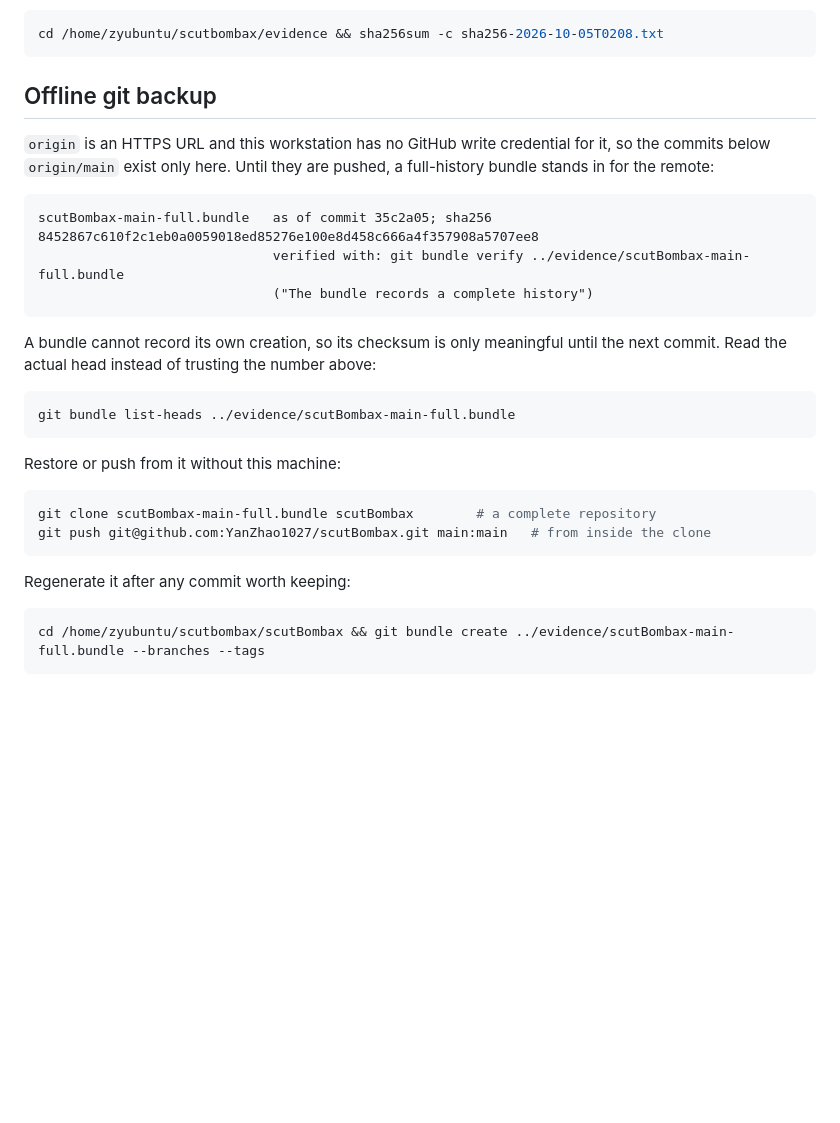
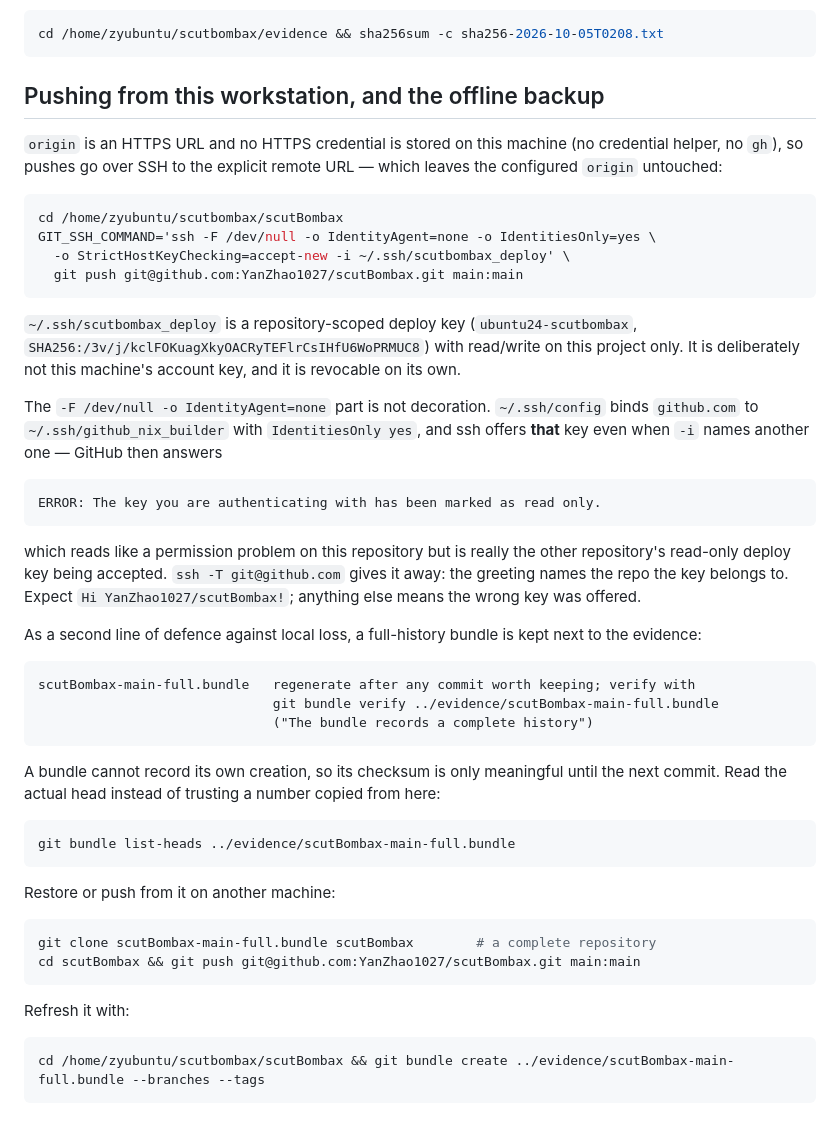
Before and after one commit to YanZhao1027/scutBombax, a Markdown page: docs/EVIDENCE_INDEX.md, the part around the change. Rendered like a GitHub page; blank space fills up the shorter version.

Commit message:
docs(evidence): record how this workstation pushes, and why -i alone is not enough

````diff
--- a/docs/EVIDENCE_INDEX.md
+++ b/docs/EVIDENCE_INDEX.md
@@ -18,33 +18,60 @@ Re-check the archive:
 cd /home/zyubuntu/scutbombax/evidence && sha256sum -c sha256-2026-10-05T0208.txt
 ```
 
-## Offline git backup
+## Pushing from this workstation, and the offline backup
 
-`origin` is an HTTPS URL and this workstation has no GitHub write credential for it, so the
-commits below `origin/main` exist only here. Until they are pushed, a full-history bundle
-stands in for the remote:
+`origin` is an HTTPS URL and no HTTPS credential is stored on this machine (no credential
+helper, no `gh`), so pushes go over SSH to the explicit remote URL — which leaves the
+configured `origin` untouched:
+
+```bash
+cd /home/zyubuntu/scutbombax/scutBombax
+GIT_SSH_COMMAND='ssh -F /dev/null -o IdentityAgent=none -o IdentitiesOnly=yes \
+  -o StrictHostKeyChecking=accept-new -i ~/.ssh/scutbombax_deploy' \
+  git push git@github.com:YanZhao1027/scutBombax.git main:main
+```
+
+`~/.ssh/scutbombax_deploy` is a repository-scoped deploy key (`ubuntu24-scutbombax`,
+`SHA256:/3v/j/kclFOKuagXkyOACRyTEFlrCsIHfU6WoPRMUC8`) with read/write on this project only.
+It is deliberately not this machine's account key, and it is revocable on its own.
+
+The `-F /dev/null -o IdentityAgent=none` part is not decoration. `~/.ssh/config` binds
+`github.com` to `~/.ssh/github_nix_builder` with `IdentitiesOnly yes`, and ssh offers **that**
+key even when `-i` names another one — GitHub then answers
 
 ```text
-scutBombax-main-full.bundle   as of commit 35c2a05; sha256 8452867c610f2c1eb0a0059018ed85276e100e8d458c666a4f357908a5707ee8
-                              verified with: git bundle verify ../evidence/scutBombax-main-full.bundle
+ERROR: The key you are authenticating with has been marked as read only.
+```
+
+which reads like a permission problem on this repository but is really the other repository's
+read-only deploy key being accepted. `ssh -T git@github.com` gives it away: the greeting names
+the repo the key belongs to. Expect `Hi YanZhao1027/scutBombax!`; anything else means the
+wrong key was offered.
+
+As a second line of defence against local loss, a full-history bundle is kept next to the
+evidence:
+
+```text
+scutBombax-main-full.bundle   regenerate after any commit worth keeping; verify with
+                              git bundle verify ../evidence/scutBombax-main-full.bundle
                               ("The bundle records a complete history")
 ```
 
 A bundle cannot record its own creation, so its checksum is only meaningful until the next
-commit. Read the actual head instead of trusting the number above:
+commit. Read the actual head instead of trusting a number copied from here:
 
 ```bash
 git bundle list-heads ../evidence/scutBombax-main-full.bundle
 ```
 
-Restore or push from it without this machine:
+Restore or push from it on another machine:
 
 ```bash
 git clone scutBombax-main-full.bundle scutBombax        # a complete repository
-git push git@github.com:YanZhao1027/scutBombax.git main:main   # from inside the clone
+cd scutBombax && git push git@github.com:YanZhao1027/scutBombax.git main:main
 ```
 
-Regenerate it after any commit worth keeping:
+Refresh it with:
 
 ```bash
 cd /home/zyubuntu/scutbombax/scutBombax && git bundle create ../evidence/scutBombax-main-full.bundle --branches --tags
````
Also changed, not shown: docs/HANDOFF.md (+1 -1 lines).
